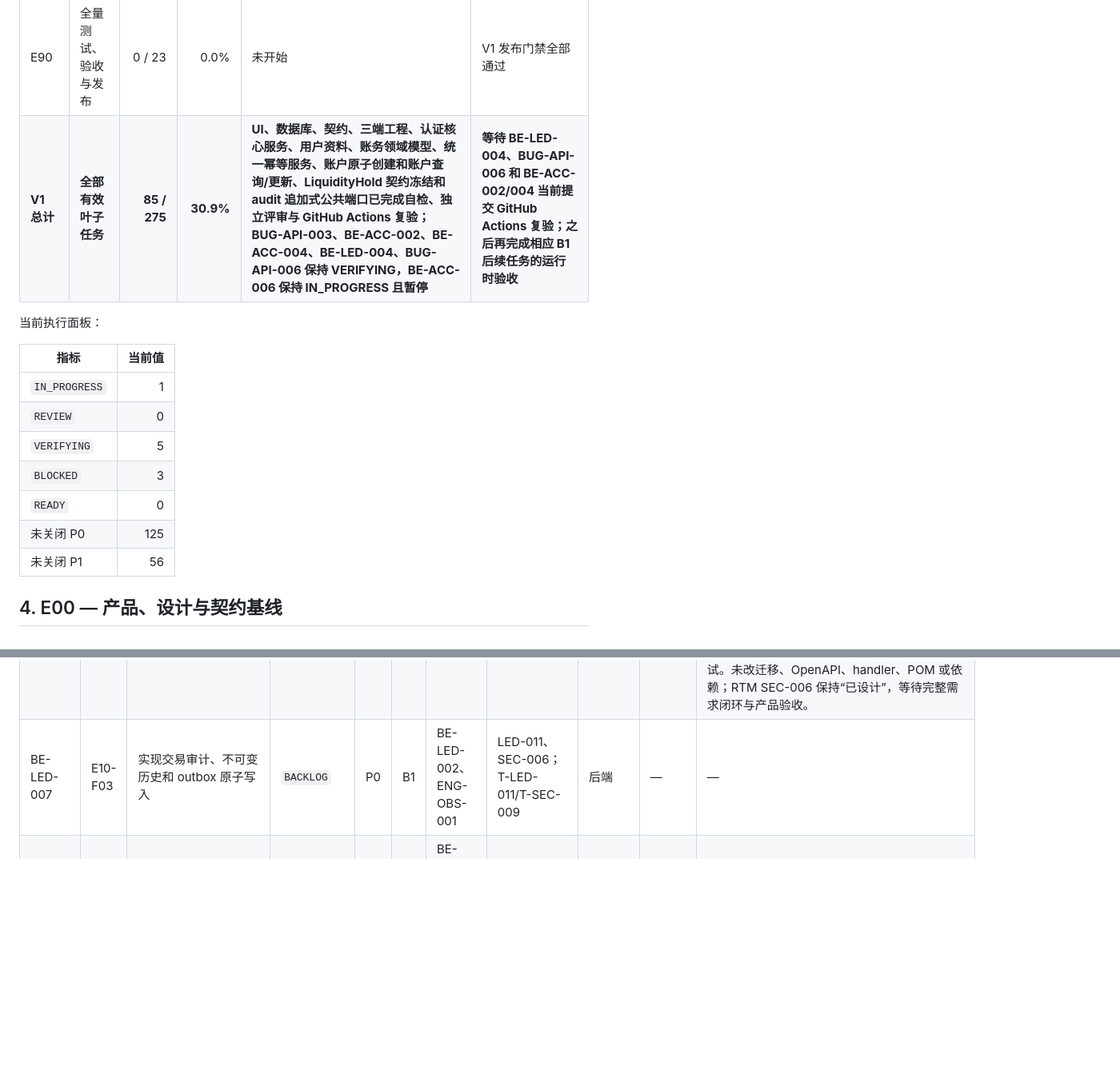
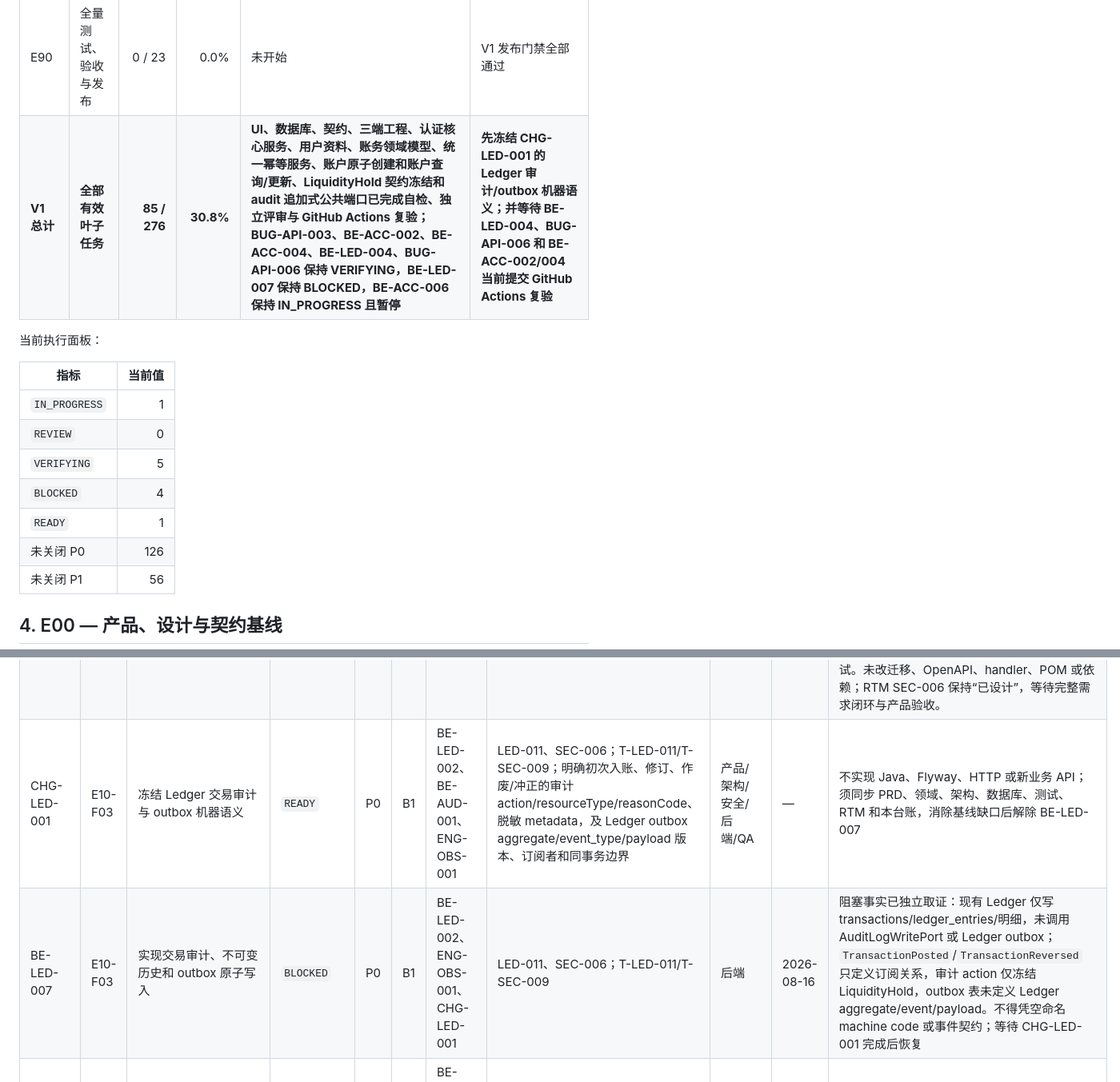
Before and after one commit to MLYR/Ziji, a Markdown page: doc/开发进度与任务跟踪.md, 2 parts joined by grey strips. Shown at 80% size. Drawn GitHub-style; blank space fills up the shorter version.

Commit message:
chore(tasks): 登记账务审计基线阻塞

```diff
--- a/doc/开发进度与任务跟踪.md
+++ b/doc/开发进度与任务跟踪.md
@@ -94,7 +94,7 @@ TASK 只有同时满足以下条件才能标记 `DONE`：
 | E30 | B3 投资 | 0 / 31 | 0.0% | 未开始 | B3 投资与行情闭环通过 |
 | E40 | B4 多币种与增强能力 | 0 / 46 | 0.0% | 未开始 | B4 安全、运维和增强闭环通过 |
 | E90 | 全量测试、验收与发布 | 0 / 23 | 0.0% | 未开始 | V1 发布门禁全部通过 |
-| **V1 总计** | **全部有效叶子任务** | **85 / 275** | **30.9%** | **UI、数据库、契约、三端工程、认证核心服务、用户资料、账务领域模型、统一幂等服务、账户原子创建和账户查询/更新、LiquidityHold 契约冻结和 audit 追加式公共端口已完成自检、独立评审与 GitHub Actions 复验；BUG-API-003、BE-ACC-002、BE-ACC-004、BE-LED-004、BUG-API-006 保持 VERIFYING，BE-ACC-006 保持 IN_PROGRESS 且暂停** | **等待 BE-LED-004、BUG-API-006 和 BE-ACC-002/004 当前提交 GitHub Actions 复验；之后再完成相应 B1 后续任务的运行时验收** |
+| **V1 总计** | **全部有效叶子任务** | **85 / 276** | **30.8%** | **UI、数据库、契约、三端工程、认证核心服务、用户资料、账务领域模型、统一幂等服务、账户原子创建和账户查询/更新、LiquidityHold 契约冻结和 audit 追加式公共端口已完成自检、独立评审与 GitHub Actions 复验；BUG-API-003、BE-ACC-002、BE-ACC-004、BE-LED-004、BUG-API-006 保持 VERIFYING，BE-LED-007 保持 BLOCKED，BE-ACC-006 保持 IN_PROGRESS 且暂停** | **先冻结 CHG-LED-001 的 Ledger 审计/outbox 机器语义；并等待 BE-LED-004、BUG-API-006 和 BE-ACC-002/004 当前提交 GitHub Actions 复验** |
 
 当前执行面板：
 
@@ -103,9 +103,9 @@ TASK 只有同时满足以下条件才能标记 `DONE`：
 | `IN_PROGRESS` | 1 |
 | `REVIEW` | 0 |
 | `VERIFYING` | 5 |
-| `BLOCKED` | 3 |
-| `READY` | 0 |
-| 未关闭 P0 | 125 |
+| `BLOCKED` | 4 |
+| `READY` | 1 |
+| 未关闭 P0 | 126 |
 | 未关闭 P1 | 56 |
 
 ## 4. E00 — 产品、设计与契约基线
@@ -293,7 +293,8 @@ TASK 只有同时满足以下条件才能标记 `DONE`：
 | CHG-SYNC-001 | E10-F03 | 补齐统一幂等主体、生命周期、并发和保留策略基线 | `DONE` | P0 | B1 | ARC-BAS-002、API-BAS-002、DB-BAS-002 | SYNC-004、SYNC-009；T-SYNC-004/009 | 产品/架构/数据库/API/安全/AI | 2026-08-15 | 新增 V009 PostgreSQL 17.6/Testcontainers 验收：隔离空库 V001～V009、V001～V008 历史幂等记录升级、认证/匿名主体、当前/上一摘要版本、四种生命周期、非法约束、安全响应引用、保留/清理、外键、权限、触发器、索引和 `NOT VALID` 约束均通过；新增 38/38 OpenAPI 409/`Retry-After: 5` 审计。完整 Maven 202 tests、0 failures、0 errors、0 skipped；`api:check`、`api:generate`、`api:types:check`、`api:breaking -- --base-ref HEAD` 与 `git diff --check` 通过 |
 | BE-LED-006 | E10-F03 | 实现统一主体+API 主版本+operationId+Key+请求 Hash 幂等处理 | `DONE` | P0 | B1 | ENG-BE-003、ENG-DB-002、CHG-SYNC-001 | SYNC-004/009；T-SYNC-004/009 | 后端/安全/AI | 2026-08-15 | shared.application 统一 service、六段请求 Hash、安全响应模型、PostgreSQL UPSERT+`FOR UPDATE`、匿名 HMAC 轮换、状态机、回滚与清理语义已通过独立评审；GitHub Actions [31859089266](https://github.com/MLYR/Ziji/actions/runs/31859089266) 的完整 Backend tests 通过；HTTP 编排保留给 BE-AUTH-007 |
 | BE-AUD-001 | E10-F03 | 提供 audit.application 追加式审计写入公共端口 | `DONE` | P0 | B1 | ENG-DB-002 | SEC-006；T-SEC-009；最小公开端口只允许追加脱敏审计事实，业务模块不得直接访问 `audit_logs` 或 audit jOOQ | 后端/安全/AI | 2026-08-16 | 独立验收闭合：`audit.application.AuditLogWritePort` 是唯一跨模块追加 seam，PostgreSQL/jOOQ/JSON 留在 adapter，account 无 `audit_logs` 或 audit infrastructure 依赖；SYSTEM actor、机器码、metadata 防御性复制和敏感键拒绝均有定向证据。真实 PostgreSQL 17.6/Testcontainers 执行 V001～V013，验证 `ziji_app` 的 SELECT/INSERT 与无 UPDATE/DELETE 权限、UPDATE/DELETE 双不可变和外层事务回滚。精确提交 `e5db538204590bf678494c16bfd40ec38d7f2c81` 的 GitHub Actions [31928717513](https://github.com/MLYR/Ziji/actions/runs/31928717513) 四 job 均成功；Backend 在 Java 25.0.4、PostgreSQL 17.6 下完整 Maven 372 tests、0 failures/0 errors/0 skipped，含审计定向与模块边界测试。未改迁移、OpenAPI、handler、POM 或依赖；RTM SEC-006 保持“已设计”，等待完整需求闭环与产品验收。 |
-| BE-LED-007 | E10-F03 | 实现交易审计、不可变历史和 outbox 原子写入 | `BACKLOG` | P0 | B1 | BE-LED-002、ENG-OBS-001 | LED-011、SEC-006；T-LED-011/T-SEC-009 | 后端 | — | — |
+| CHG-LED-001 | E10-F03 | 冻结 Ledger 交易审计与 outbox 机器语义 | `READY` | P0 | B1 | BE-LED-002、BE-AUD-001、ENG-OBS-001 | LED-011、SEC-006；T-LED-011/T-SEC-009；明确初次入账、修订、作废/冲正的审计 action/resourceType/reasonCode、脱敏 metadata，及 Ledger outbox aggregate/event_type/payload 版本、订阅者和同事务边界 | 产品/架构/安全/后端/QA | — | 不实现 Java、Flyway、HTTP 或新业务 API；须同步 PRD、领域、架构、数据库、测试、RTM 和本台账，消除基线缺口后解除 BE-LED-007 |
+| BE-LED-007 | E10-F03 | 实现交易审计、不可变历史和 outbox 原子写入 | `BLOCKED` | P0 | B1 | BE-LED-002、ENG-OBS-001、CHG-LED-001 | LED-011、SEC-006；T-LED-011/T-SEC-009 | 后端 | 2026-08-16 | 阻塞事实已独立取证：现有 Ledger 仅写 transactions/ledger_entries/明细，未调用 AuditLogWritePort 或 Ledger outbox；`TransactionPosted`/`TransactionReversed` 只定义订阅关系，审计 action 仅冻结 LiquidityHold，outbox 表未定义 Ledger aggregate/event/payload。不得凭空命名 machine code 或事件契约；等待 CHG-LED-001 完成后恢复 |
 | BE-LED-008 | E10-F03 | 实现流水查询、筛选、稳定游标分页和详情 | `BACKLOG` | P1 | B1 | BE-LED-002、BE-LED-007 | API§4.4；T-LED-011 | 后端 | — | — |
 | BE-LED-009 | E10-F03 | 完成交易创建、修改、作废、调整和查询 API | `BACKLOG` | P0 | B1 | BE-LED-002～008、ENG-API-004 | API§4.4；所有 LED-* | 后端 | — | — |
 | QA-LED-001 | E10-F03 | 完成全部核心账务金标准样例自动测试 | `BACKLOG` | P0 | B1 | BE-LED-001～009 | T-LED-001～012 | QA/后端 | — | — |
```
Also changed, not shown: other parts of doc/开发进度与任务跟踪.md (+2 -1 lines).
